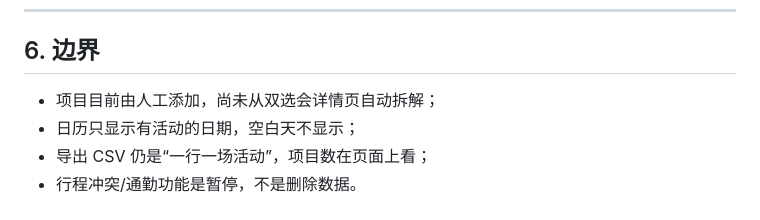
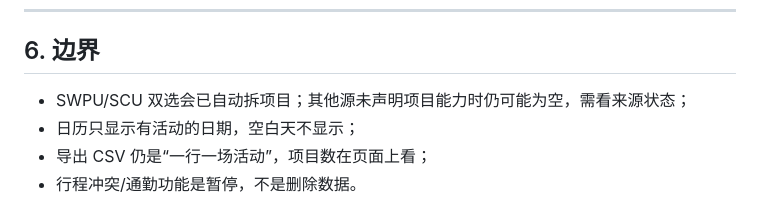
Before and after one commit to Lumichelka/career-agent, a Markdown page: docs/plan/20-日历与招聘项目.md, the part around the change. Drawn GitHub-style.

```diff
--- a/docs/plan/20-日历与招聘项目.md
+++ b/docs/plan/20-日历与招聘项目.md
@@ -94,7 +94,7 @@ event_projects(
 
 ## 6. 边界
 
-- 项目目前由人工添加，尚未从双选会详情页自动拆解；
+- SWPU/SCU 双选会已自动拆项目；其他源未声明项目能力时仍可能为空，需看来源状态；
 - 日历只显示有活动的日期，空白天不显示；
 - 导出 CSV 仍是“一行一场活动”，项目数在页面上看；
 - 行程冲突/通勤功能是暂停，不是删除数据。
```
Also changed, not shown: docs/plan/06-模块交付清单.md (+3 -1 lines), docs/plan/19-平台与公众号.md (+1 -0 lines).
